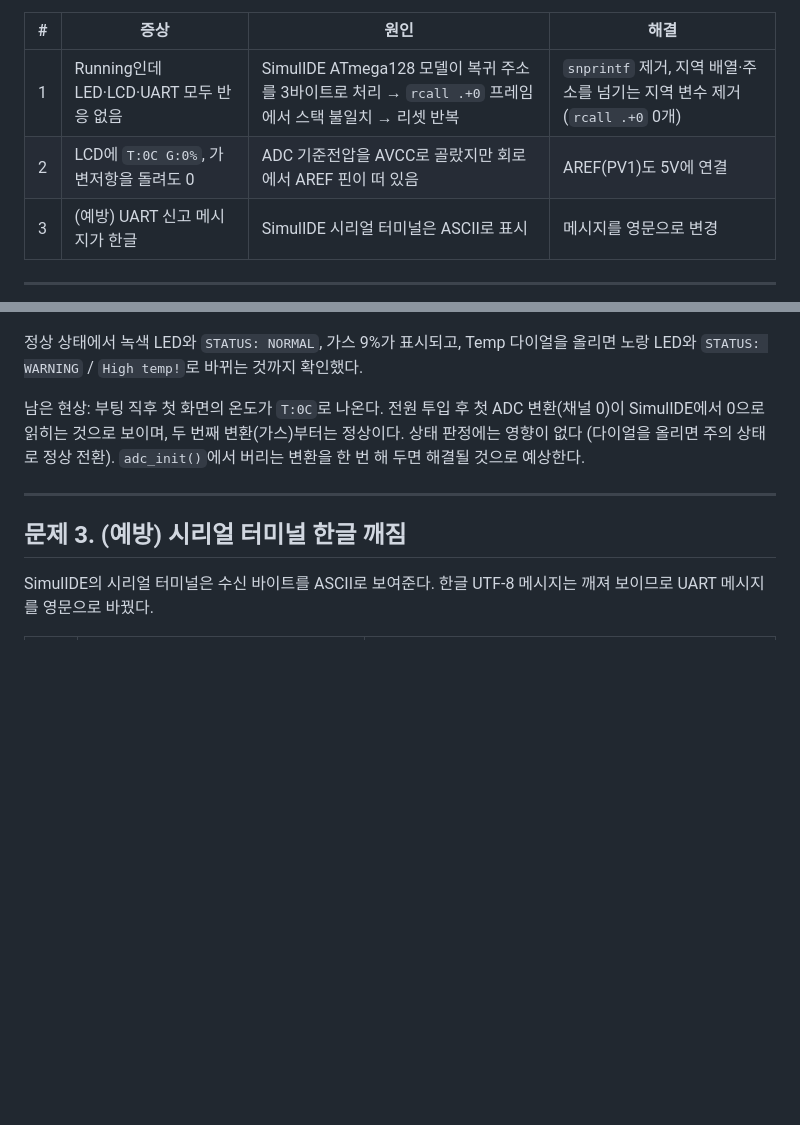
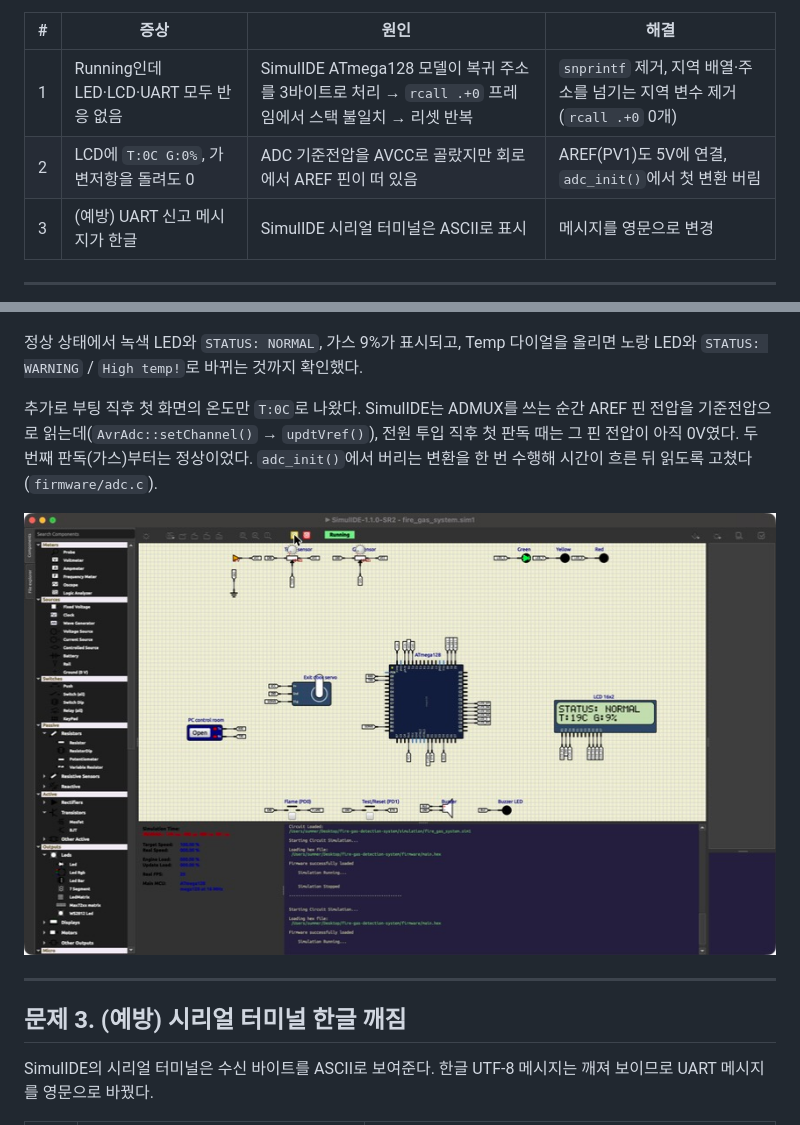
Before and after one commit to hyeonggeun0721/fire-gas-detection-system, a Markdown page: docs/troubleshooting-simulide.md, 2 parts joined by grey strips. Drawn GitHub-style; pictures changed too: docs/images/simulide/06_after_boot_fixed.jpg (added); blank space fills up the shorter version.

Commit message:
[Sim] 문서: 첫 ADC 판독 0 현상 원인·해결과 수정 후 부팅 화면 추가
Co-Authored-By: Claude Opus 5.5 <noreply@anthropic.com>
Claude-Session: https://claude.ai/code/session_01CKKT6RPbJZgcZtPrbSi1iL

```diff
--- a/docs/troubleshooting-simulide.md
+++ b/docs/troubleshooting-simulide.md
@@ -10,7 +10,7 @@
 | # | 증상 | 원인 | 해결 |
 |---|---|---|---|
 | 1 | Running인데 LED·LCD·UART 모두 반응 없음 | SimulIDE ATmega128 모델이 복귀 주소를 3바이트로 처리 → `rcall .+0` 프레임에서 스택 불일치 → 리셋 반복 | `snprintf` 제거, 지역 배열·주소를 넘기는 지역 변수 제거 (`rcall .+0` 0개) |
-| 2 | LCD에 `T:0C G:0%`, 가변저항을 돌려도 0 | ADC 기준전압을 AVCC로 골랐지만 회로에서 AREF 핀이 떠 있음 | AREF(PV1)도 5V에 연결 |
+| 2 | LCD에 `T:0C G:0%`, 가변저항을 돌려도 0 | ADC 기준전압을 AVCC로 골랐지만 회로에서 AREF 핀이 떠 있음 | AREF(PV1)도 5V에 연결, `adc_init()`에서 첫 변환 버림 |
 | 3 | (예방) UART 신고 메시지가 한글 | SimulIDE 시리얼 터미널은 ASCII로 표시 | 메시지를 영문으로 변경 |
 
 ---
@@ -136,9 +136,12 @@ SimulIDE 예제 회로(`m32_adc.sim1`)도 AVCC와 AREF를 둘 다 5V에 연결
 정상 상태에서 녹색 LED와 `STATUS: NORMAL`, 가스 9%가 표시되고, Temp 다이얼을 올리면 노랑 LED와
 `STATUS: WARNING` / `High temp!`로 바뀌는 것까지 확인했다.
 
-남은 현상: 부팅 직후 첫 화면의 온도가 `T:0C`로 나온다. 전원 투입 후 첫 ADC 변환(채널 0)이 SimulIDE에서
-0으로 읽히는 것으로 보이며, 두 번째 변환(가스)부터는 정상이다. 상태 판정에는 영향이 없다
-(다이얼을 올리면 주의 상태로 정상 전환). `adc_init()`에서 버리는 변환을 한 번 해 두면 해결될 것으로 예상한다.
+추가로 부팅 직후 첫 화면의 온도만 `T:0C`로 나왔다. SimulIDE는 ADMUX를 쓰는 순간 AREF 핀 전압을
+기준전압으로 읽는데(`AvrAdc::setChannel()` → `updtVref()`), 전원 투입 직후 첫 판독 때는 그 핀 전압이
+아직 0V였다. 두 번째 판독(가스)부터는 정상이었다. `adc_init()`에서 버리는 변환을 한 번 수행해
+시간이 흐른 뒤 읽도록 고쳤다 (`firmware/adc.c`).
+
+![수정 후: 부팅 화면 T:19C G:9%](images/simulide/06_after_boot_fixed.jpg)
 
 ---
 
```
